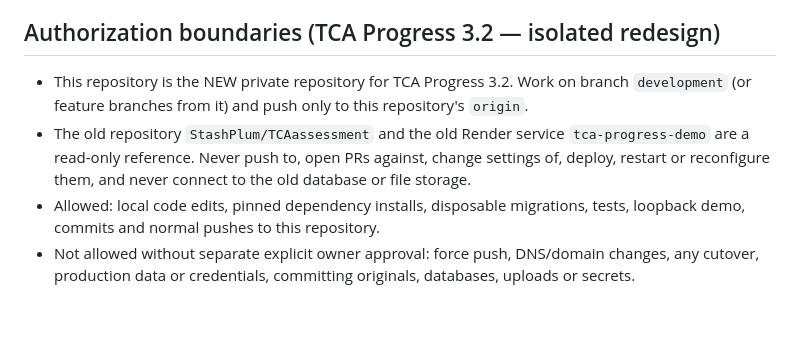
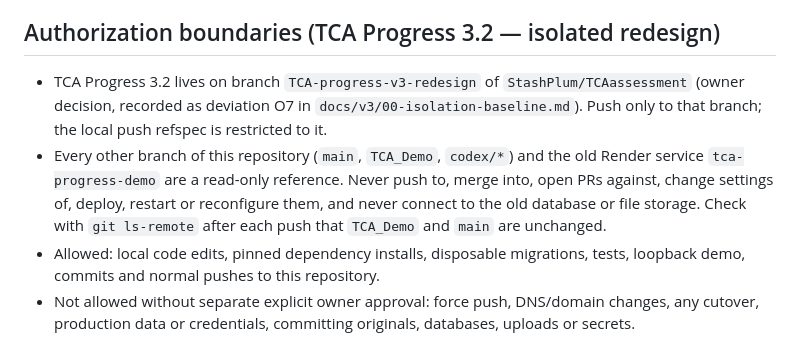
Before and after one commit to StashPlum/TCAassessment, a Markdown page: CLAUDE.md, the part around the change. Drawn GitHub-style; blank space fills up the shorter version.

Commit message:
CLAUDE.md: record that 3.2 work happens on the TCA-progress-v3-redesign branch only
Co-Authored-By: Claude Opus 5.5 (1M context) <noreply@anthropic.com>
Claude-Session: https://claude.ai/code/session_01PQWPrBRE8ZZ3dgbKbydKF7

```diff
--- a/CLAUDE.md
+++ b/CLAUDE.md
@@ -19,8 +19,8 @@ Place this file in the repository root (next to `AGENTS.md`). Claude Code reads
 - Visual reference: `design_handoff_tca_progress/prototype/TCA Progress Preview v3.dc.html`. Recreate it in the existing Django templates and HTMX. Do not ship the prototype HTML.
 
 ## Authorization boundaries (TCA Progress 3.2 — isolated redesign)
-- This repository is the NEW private repository for TCA Progress 3.2. Work on branch `development` (or feature branches from it) and push only to this repository's `origin`.
-- The old repository `StashPlum/TCAassessment` and the old Render service `tca-progress-demo` are a read-only reference. Never push to, open PRs against, change settings of, deploy, restart or reconfigure them, and never connect to the old database or file storage.
+- TCA Progress 3.2 lives on branch `TCA-progress-v3-redesign` of `StashPlum/TCAassessment` (owner decision, recorded as deviation O7 in `docs/v3/00-isolation-baseline.md`). Push only to that branch; the local push refspec is restricted to it.
+- Every other branch of this repository (`main`, `TCA_Demo`, `codex/*`) and the old Render service `tca-progress-demo` are a read-only reference. Never push to, merge into, open PRs against, change settings of, deploy, restart or reconfigure them, and never connect to the old database or file storage. Check with `git ls-remote` after each push that `TCA_Demo` and `main` are unchanged.
 - Allowed: local code edits, pinned dependency installs, disposable migrations, tests, loopback demo, commits and normal pushes to this repository.
 - Not allowed without separate explicit owner approval: force push, DNS/domain changes, any cutover, production data or credentials, committing originals, databases, uploads or secrets.
 - Stage memory for 3.2 is `docs/v3/` (start with `docs/v3/README.md`). `docs/STATUS.md` keeps the history up to the baseline.
```
